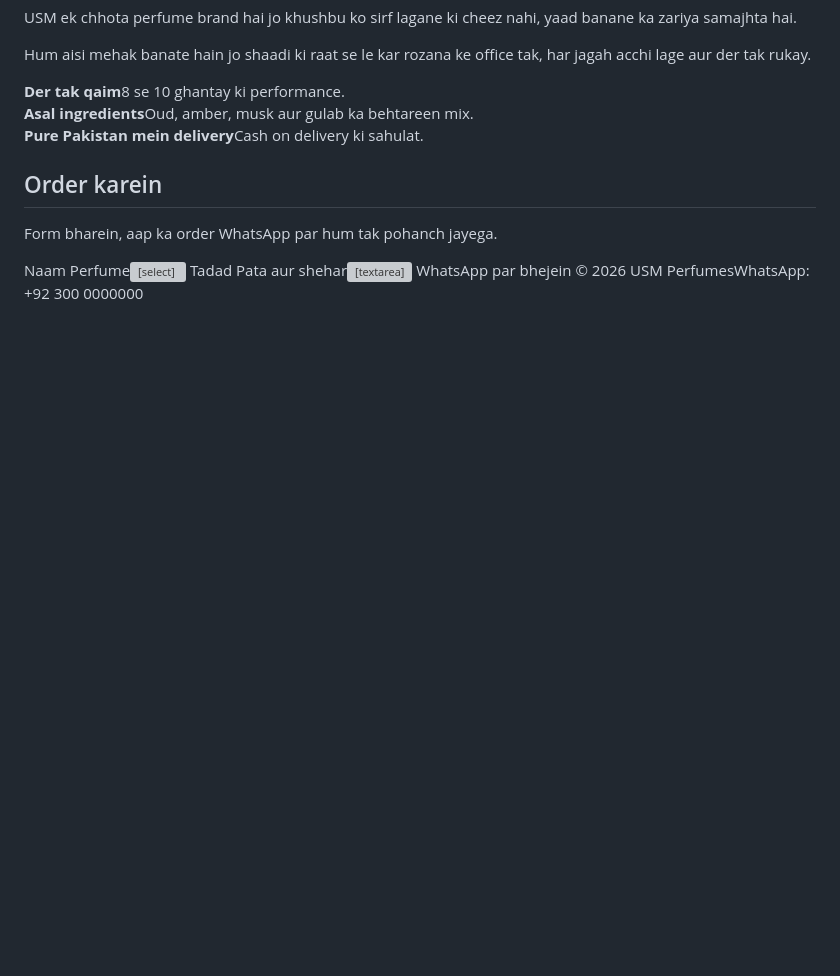
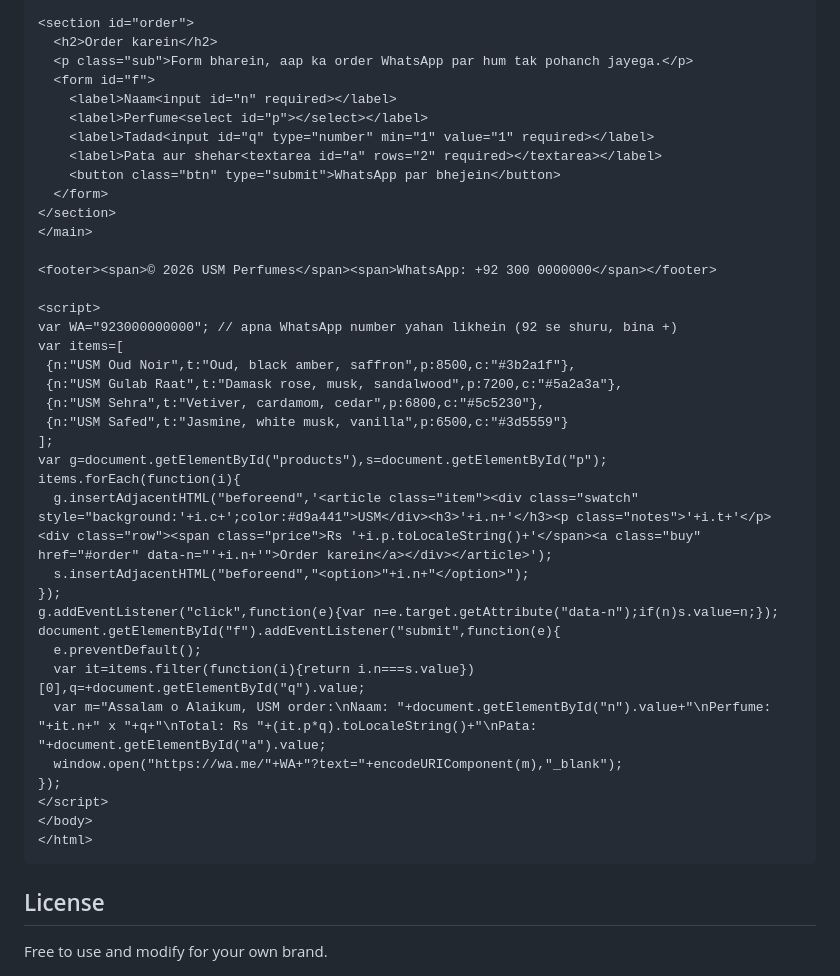
Before and after one commit to shaahrozmehmood-maker/shaahrozmehmood-maker.github.io, a Markdown page: README.md, the part around one of its changes. GitHub-like rendering; folded sections open; blank space fills up the shorter version; grey boxes are pictures that could not be loaded.

````diff
--- a/README.md
+++ b/README.md
@@ -129,3 +164,10 @@ document.getElementById("f").addEventListener("submit",function(e){
 </script>
 </body>
 </html>
+```
+
+</details>
+
+## License
+
+Free to use and modify for your own brand.
````
Also changed, not shown: other parts of README.md (+35 -0 lines).
